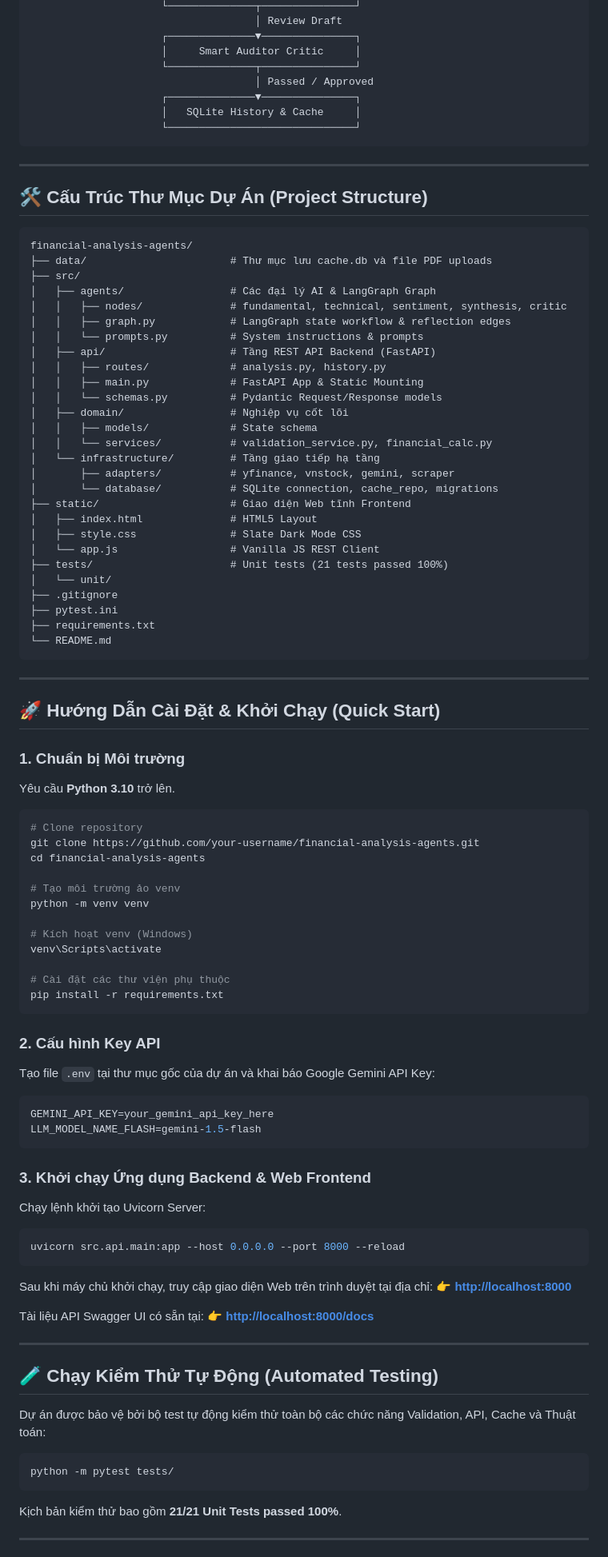
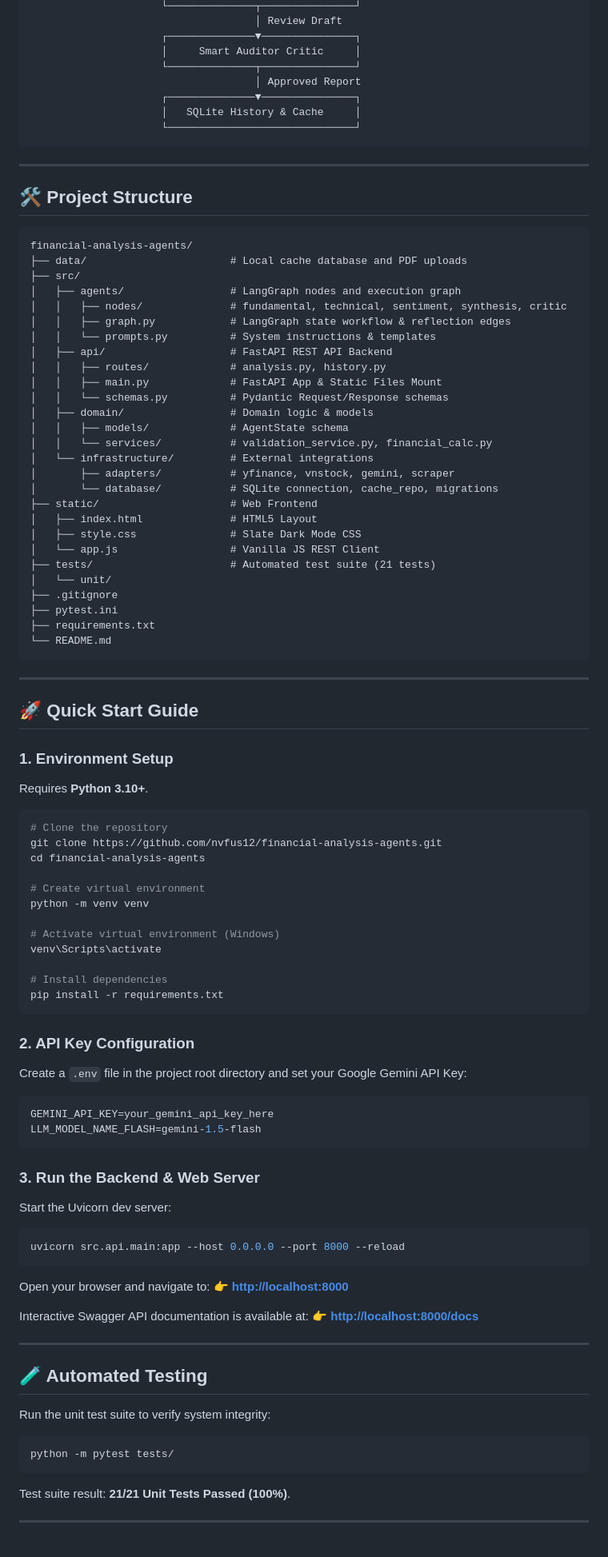
Before and after one commit to nvfus12/financial-analysis-agents, a Markdown page: README.md, the part around one of its changes. Shown at 80% size. Drawn GitHub-style.

Commit message:
docs: Rewrite README.md in English for standard GitHub repository presentation

````diff
--- a/README.md
+++ b/README.md
@@ -74,7 +74,7 @@
                      ┌──────────────▼───────────────┐
                      │     Smart Auditor Critic     │
                      └──────────────┬───────────────┘
-                                    │ Passed / Approved
+                                    │ Approved Report
                      ┌──────────────▼───────────────┐
                      │   SQLite History & Cache     │
                      └──────────────────────────────┘
@@ -82,31 +82,31 @@
 
 ---
 
-## 🛠️ Cấu Trúc Thư Mục Dự Án (Project Structure)
+## 🛠️ Project Structure
 
 ```
 financial-analysis-agents/
-├── data/                       # Thư mục lưu cache.db và file PDF uploads
+├── data/                       # Local cache database and PDF uploads
 ├── src/
-│   ├── agents/                 # Các đại lý AI & LangGraph Graph
+│   ├── agents/                 # LangGraph nodes and execution graph
 │   │   ├── nodes/              # fundamental, technical, sentiment, synthesis, critic
 │   │   ├── graph.py            # LangGraph state workflow & reflection edges
-│   │   └── prompts.py          # System instructions & prompts
-│   ├── api/                    # Tầng REST API Backend (FastAPI)
+│   │   └── prompts.py          # System instructions & templates
+│   ├── api/                    # FastAPI REST API Backend
 │   │   ├── routes/             # analysis.py, history.py
-│   │   ├── main.py             # FastAPI App & Static Mounting
-│   │   └── schemas.py          # Pydantic Request/Response models
-│   ├── domain/                 # Nghiệp vụ cốt lõi
-│   │   ├── models/             # State schema
+│   │   ├── main.py             # FastAPI App & Static Files Mount
+│   │   └── schemas.py          # Pydantic Request/Response schemas
+│   ├── domain/                 # Domain logic & models
+│   │   ├── models/             # AgentState schema
 │   │   └── services/           # validation_service.py, financial_calc.py
-│   └── infrastructure/         # Tầng giao tiếp hạ tầng
+│   └── infrastructure/         # External integrations
 │       ├── adapters/           # yfinance, vnstock, gemini, scraper
 │       └── database/           # SQLite connection, cache_repo, migrations
-├── static/                     # Giao diện Web tĩnh Frontend
+├── static/                     # Web Frontend
 │   ├── index.html              # HTML5 Layout
 │   ├── style.css               # Slate Dark Mode CSS
 │   └── app.js                  # Vanilla JS REST Client
-├── tests/                      # Unit tests (21 tests passed 100%)
+├── tests/                      # Automated test suite (21 tests)
 │   └── unit/
 ├── .gitignore
 ├── pytest.ini
@@ -116,58 +116,58 @@ financial-analysis-agents/
 
 ---
 
-## 🚀 Hướng Dẫn Cài Đặt & Khởi Chạy (Quick Start)
+## 🚀 Quick Start Guide
 
-### 1. Chuẩn bị Môi trường
-Yêu cầu **Python 3.10** trở lên.
+### 1. Environment Setup
+Requires **Python 3.10+**.
 
 ```bash
-# Clone repository
-git clone https://github.com/your-username/financial-analysis-agents.git
+# Clone the repository
+git clone https://github.com/nvfus12/financial-analysis-agents.git
 cd financial-analysis-agents
 
-# Tạo môi trường ảo venv
+# Create virtual environment
 python -m venv venv
 
-# Kích hoạt venv (Windows)
+# Activate virtual environment (Windows)
 venv\Scripts\activate
 
-# Cài đặt các thư viện phụ thuộc
+# Install dependencies
 pip install -r requirements.txt
 ```
 
-### 2. Cấu hình Key API
-Tạo file `.env` tại thư mục gốc của dự án và khai báo Google Gemini API Key:
+### 2. API Key Configuration
+Create a `.env` file in the project root directory and set your Google Gemini API Key:
 
 ```env
 GEMINI_API_KEY=your_gemini_api_key_here
 LLM_MODEL_NAME_FLASH=gemini-1.5-flash
 ```
 
-### 3. Khởi chạy Ứng dụng Backend & Web Frontend
-Chạy lệnh khởi tạo Uvicorn Server:
+### 3. Run the Backend & Web Server
+Start the Uvicorn dev server:
 
 ```bash
 uvicorn src.api.main:app --host 0.0.0.0 --port 8000 --reload
 ```
 
-Sau khi máy chủ khởi chạy, truy cập giao diện Web trên trình duyệt tại địa chỉ:
+Open your browser and navigate to:
 👉 **[http://localhost:8000](http://localhost:8000)**
 
-Tài liệu API Swagger UI có sẵn tại:
+Interactive Swagger API documentation is available at:
 👉 **[http://localhost:8000/docs](http://localhost:8000/docs)**
 
 ---
 
-## 🧪 Chạy Kiểm Thử Tự Động (Automated Testing)
+## 🧪 Automated Testing
 
-Dự án được bảo vệ bởi bộ test tự động kiểm thử toàn bộ các chức năng Validation, API, Cache và Thuật toán:
+Run the unit test suite to verify system integrity:
 
 ```bash
 python -m pytest tests/
 ```
 
-Kịch bản kiểm thử bao gồm **21/21 Unit Tests passed 100%**.
+Test suite result: **21/21 Unit Tests Passed (100%)**.
 
 ---
 
````
Also changed, not shown: other parts of README.md (+27 -27 lines).
